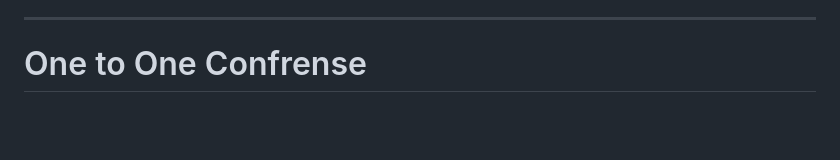
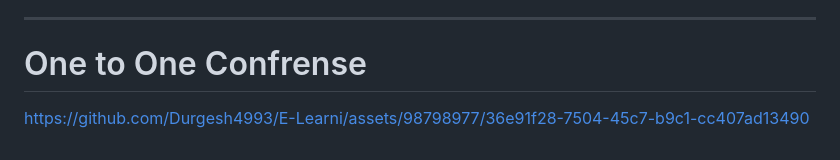
Before and after one commit to Durgesh4993/E-Learni, a Markdown page: README.md, the part around the change. Drawn GitHub-style; blank space fills up the shorter version.

```diff
--- a/README.md
+++ b/README.md
@@ -28,3 +28,5 @@ https://github.com/Durgesh4993/E-Learni/assets/98798977/2a2325ce-273a-4c63-b419-
 ------------------------------------------------------------------------------------------------------------------------------------------------------------------------------------------------
 
 # One to One Confrense
+
+https://github.com/Durgesh4993/E-Learni/assets/98798977/36e91f28-7504-45c7-b9c1-cc407ad13490
```
